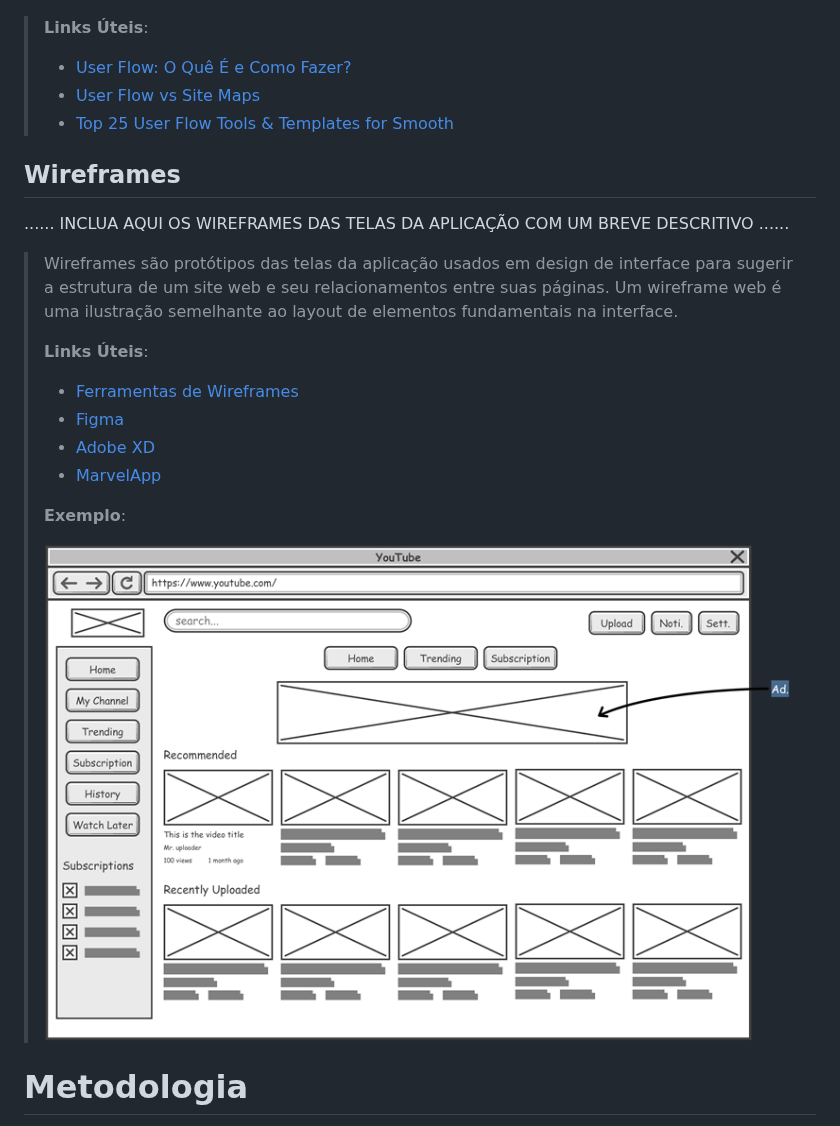
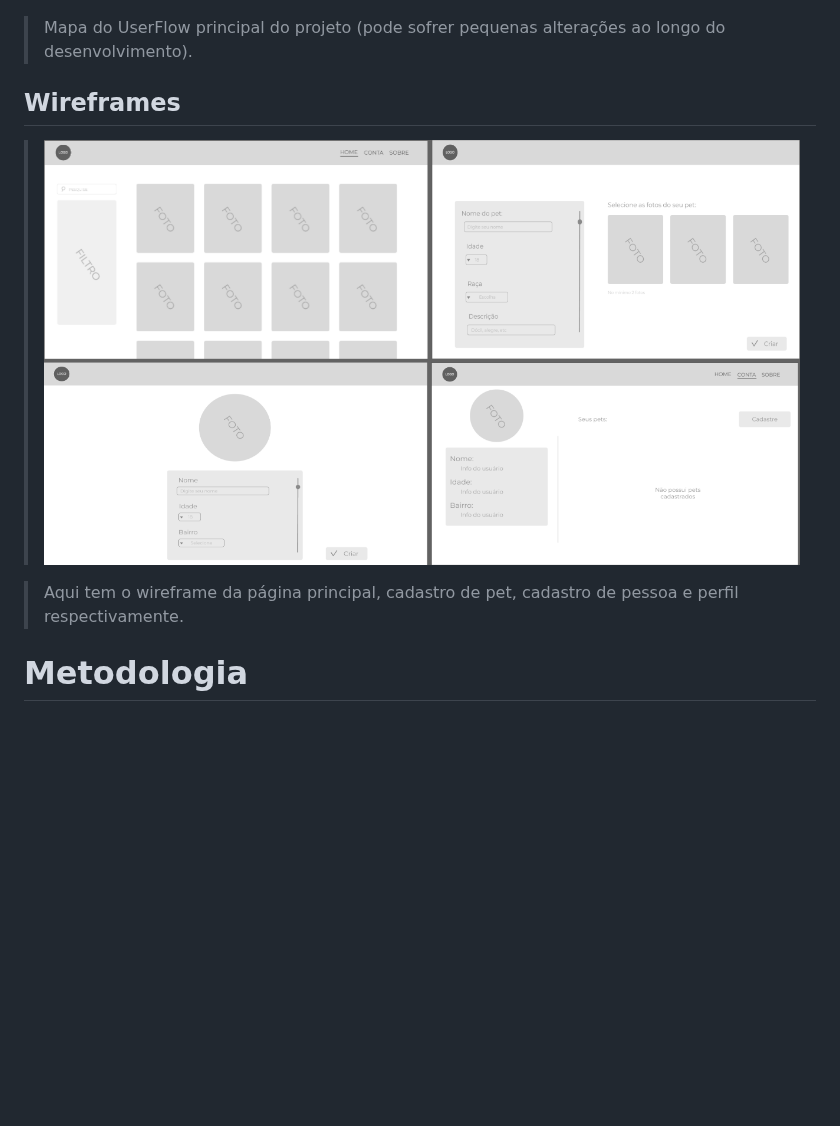
Before and after one commit to ICEI-PUC-Minas-PMGCC-TI/ti-1-pmg-cc-m-20231-tiaw-pets, a Markdown page: docs/relatorio/Relatorio Tecnico - TEMPLATE.md, the part around one of its changes. Drawn GitHub-style; blank space fills up the shorter version.

```diff
--- a/docs/relatorio/Relatorio Tecnico - TEMPLATE.md
+++ b/docs/relatorio/Relatorio Tecnico - TEMPLATE.md
@@ -255,30 +253,14 @@ O projeto está restrito pelos itens apresentados na tabela a seguir.
 > ![UserFlow do projeto](images/UserFlow.png)
 
-> **Links Úteis**:
-> - [User Flow: O Quê É e Como Fazer?](https://medium.com/7bits/fluxo-de-usu%C3%A1rio-user-flow-o-que-%C3%A9-como-fazer-79d965872534)
-> - [User Flow vs Site Maps](http://designr.com.br/sitemap-e-user-flow-quais-as-diferencas-e-quando-usar-cada-um/)
-> - [Top 25 User Flow Tools & Templates for Smooth](https://www.mockplus.com/blog/post/user-flow-tools)
+> Mapa do UserFlow principal do projeto (pode sofrer pequenas alterações ao longo do desenvolvimento).
 
 
 ## Wireframes
 
-......  INCLUA AQUI OS WIREFRAMES DAS TELAS DA APLICAÇÃO COM UM BREVE DESCRITIVO ......
 
-> Wireframes são protótipos das telas da aplicação usados em design de interface para sugerir a
-> estrutura de um site web e seu relacionamentos entre suas
-> páginas. Um wireframe web é uma ilustração semelhante ao
-> layout de elementos fundamentais na interface.
->
-> **Links Úteis**:
-> - [Ferramentas de Wireframes](https://rockcontent.com/blog/wireframes/)
-> - [Figma](https://www.figma.com/)
-> - [Adobe XD](https://www.adobe.com/br/products/xd.html#scroll)
-> - [MarvelApp](https://marvelapp.com/developers/documentation/tutorials/)
->
-> **Exemplo**:
->
-> ![Exemplo de Wireframe](images/wireframe-example.png)
+> ![Wireframe do projeto](images/Wireframe.png)
 
+> Aqui tem o wireframe da página principal, cadastro de pet, cadastro de pessoa e perfil respectivamente.
 
 # Metodologia
 
```
Also changed, not shown: other parts of docs/relatorio/Relatorio Tecnico - TEMPLATE.md (+0 -2 lines).
